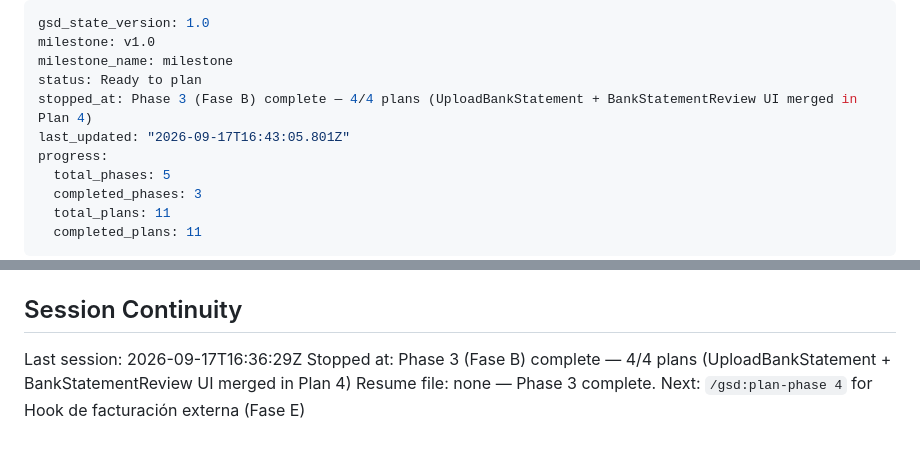
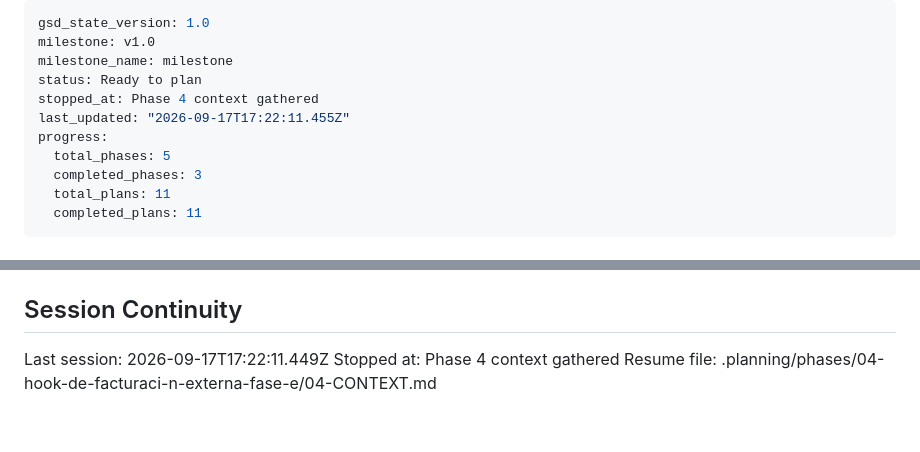
Before and after one commit to korozcolt/contpass, a Markdown page: .planning/STATE.md, 2 parts joined by grey strips. Rendered like a GitHub page.

Commit message:
docs(state): record phase 4 context session

```diff
--- a/.planning/STATE.md
+++ b/.planning/STATE.md
@@ -3,8 +3,8 @@ gsd_state_version: 1.0
 milestone: v1.0
 milestone_name: milestone
 status: Ready to plan
-stopped_at: Phase 3 (Fase B) complete — 4/4 plans (UploadBankStatement + BankStatementReview UI merged in Plan 4)
-last_updated: "2026-09-17T16:43:05.801Z"
+stopped_at: Phase 4 context gathered
+last_updated: "2026-09-17T17:22:11.455Z"
 progress:
   total_phases: 5
   completed_phases: 3
@@ -123,6 +123,6 @@ Recent decisions affecting current work:
 
 ## Session Continuity
 
-Last session: 2026-09-17T16:36:29Z
-Stopped at: Phase 3 (Fase B) complete — 4/4 plans (UploadBankStatement + BankStatementReview UI merged in Plan 4)
-Resume file: none — Phase 3 complete. Next: `/gsd:plan-phase 4` for Hook de facturación externa (Fase E)
+Last session: 2026-09-17T17:22:11.449Z
+Stopped at: Phase 4 context gathered
+Resume file: .planning/phases/04-hook-de-facturaci-n-externa-fase-e/04-CONTEXT.md
```
